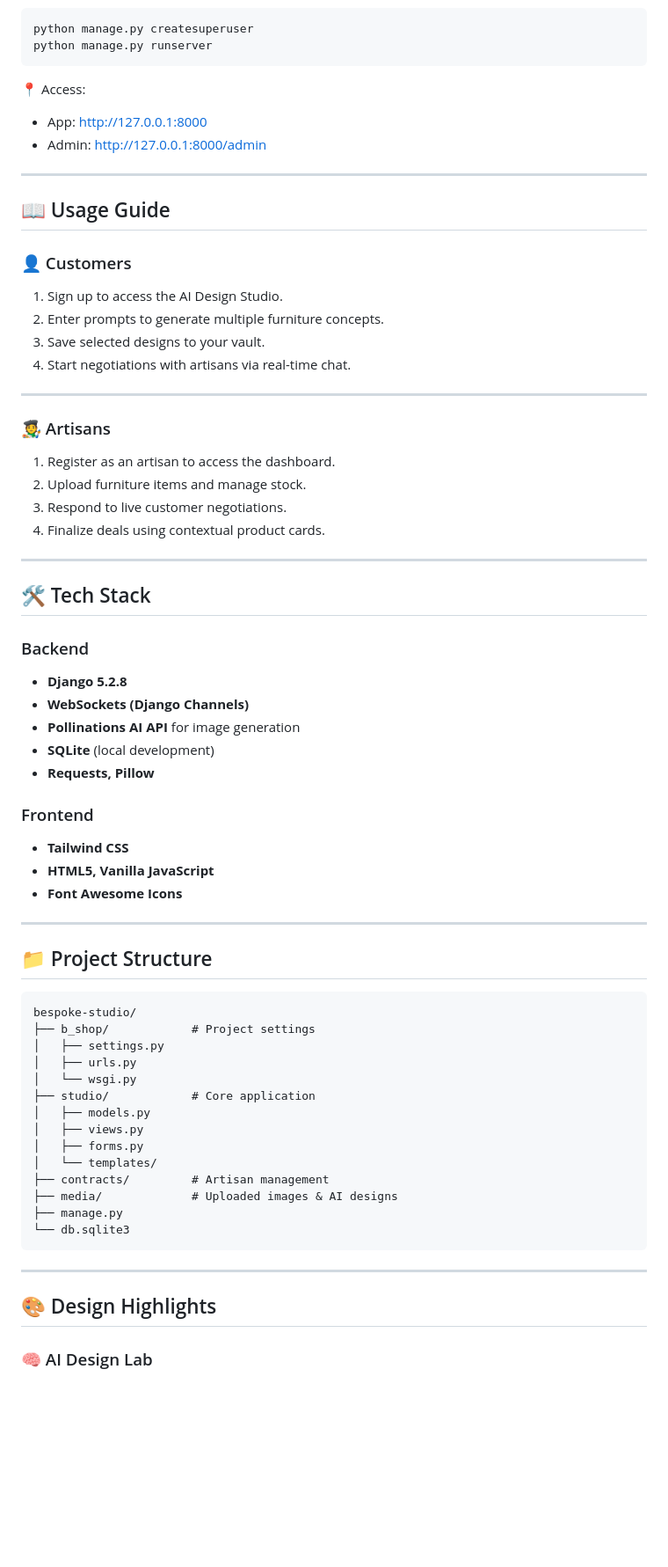
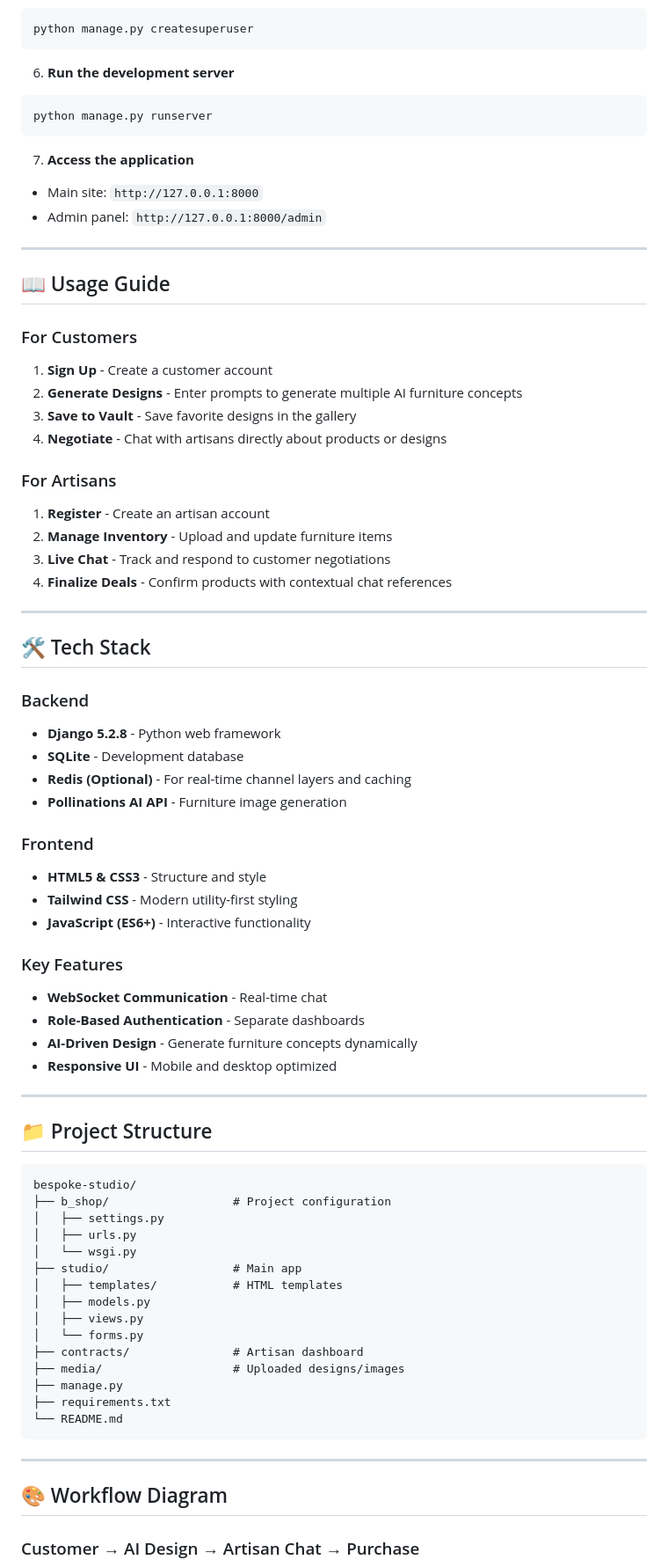
Before and after one commit to salamlakhan7/bespoke-studio, a Markdown page: README.md, the part around one of its changes. Shown at 88% size. GitHub-like rendering; blank space fills up the shorter version.

````diff
--- a/README.md
+++ b/README.md
@@ -96,75 +94,85 @@ python manage.py migrate
 ```bash
 python manage.py createsuperuser
+```
+
+6. **Run the development server**
+
+```bash
 python manage.py runserver
 ```
 
-📍 Access:
+7. **Access the application**
 
-* App: [http://127.0.0.1:8000](http://127.0.0.1:8000)
-* Admin: [http://127.0.0.1:8000/admin](http://127.0.0.1:8000/admin)
+* Main site: `http://127.0.0.1:8000`
+* Admin panel: `http://127.0.0.1:8000/admin`
 
 ---
 
 ## 📖 Usage Guide
 
-### 👤 Customers
+### For Customers
 
-1. Sign up to access the AI Design Studio.
-2. Enter prompts to generate multiple furniture concepts.
-3. Save selected designs to your vault.
-4. Start negotiations with artisans via real-time chat.
+1. **Sign Up** - Create a customer account
+2. **Generate Designs** - Enter prompts to generate multiple AI furniture concepts
+3. **Save to Vault** - Save favorite designs in the gallery
+4. **Negotiate** - Chat with artisans directly about products or designs
+
+### For Artisans
+
+1. **Register** - Create an artisan account
+2. **Manage Inventory** - Upload and update furniture items
+3. **Live Chat** - Track and respond to customer negotiations
+4. **Finalize Deals** - Confirm products with contextual chat references
 
 ---
 
-### 🧑‍🎨 Artisans
-
-1. Register as an artisan to access the dashboard.
-2. Upload furniture items and manage stock.
-3. Respond to live customer negotiations.
-4. Finalize deals using contextual product cards.
-
----
-
-## 🛠 Tech Stack
+## 🛠️ Tech Stack
 
 ### Backend
 
-* **Django 5.2.8**
-* **WebSockets (Django Channels)**
-* **Pollinations AI API** for image generation
-* **SQLite** (local development)
-* **Requests, Pillow**
+* **Django 5.2.8** - Python web framework
+* **SQLite** - Development database
+* **Redis (Optional)** - For real-time channel layers and caching
+* **Pollinations AI API** - Furniture image generation
 
 ### Frontend
 
-* **Tailwind CSS**
-* **HTML5, Vanilla JavaScript**
-* **Font Awesome Icons**
+* **HTML5 & CSS3** - Structure and style
+* **Tailwind CSS** - Modern utility-first styling
+* **JavaScript (ES6+)** - Interactive functionality
+
+### Key Features
+
+* **WebSocket Communication** - Real-time chat
+* **Role-Based Authentication** - Separate dashboards
+* **AI-Driven Design** - Generate furniture concepts dynamically
+* **Responsive UI** - Mobile and desktop optimized
 
 ---
 
 ## 📁 Project Structure
 
-```text
+```
 bespoke-studio/
-├── b_shop/            # Project settings
+├── b_shop/                  # Project configuration
 │   ├── settings.py
 │   ├── urls.py
 │   └── wsgi.py
-├── studio/            # Core application
+├── studio/                  # Main app
+│   ├── templates/           # HTML templates
 │   ├── models.py
 │   ├── views.py
-│   ├── forms.py
-│   └── templates/
-├── contracts/         # Artisan management
-├── media/             # Uploaded images & AI designs
+│   └── forms.py
+├── contracts/               # Artisan dashboard
+├── media/                   # Uploaded designs/images
 ├── manage.py
-└── db.sqlite3
+├── requirements.txt
+└── README.md
 ```
 
 ---
 
-## 🎨 Design Highlights
+## 🎨 Workflow Diagram
 
-### 🧠 AI Design Lab
+### Customer → AI Design → Artisan Chat → Purchase
 
````
Also changed, not shown: other parts of README.md (+71 -69 lines).
